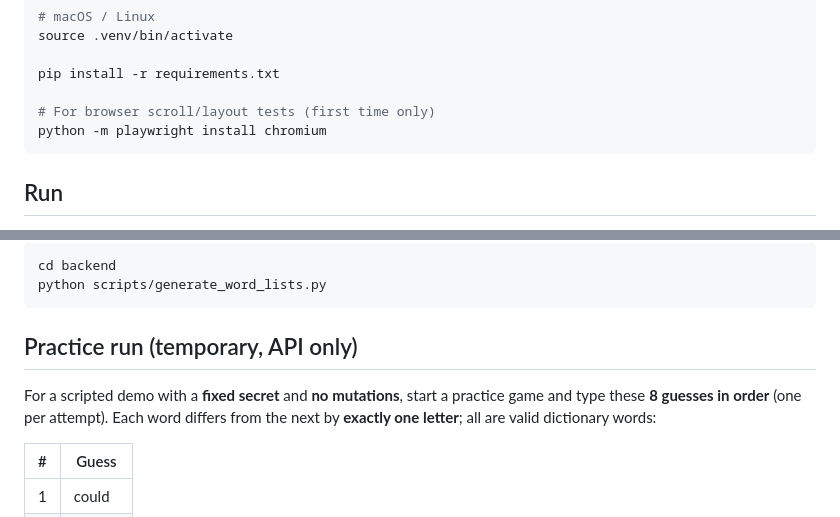
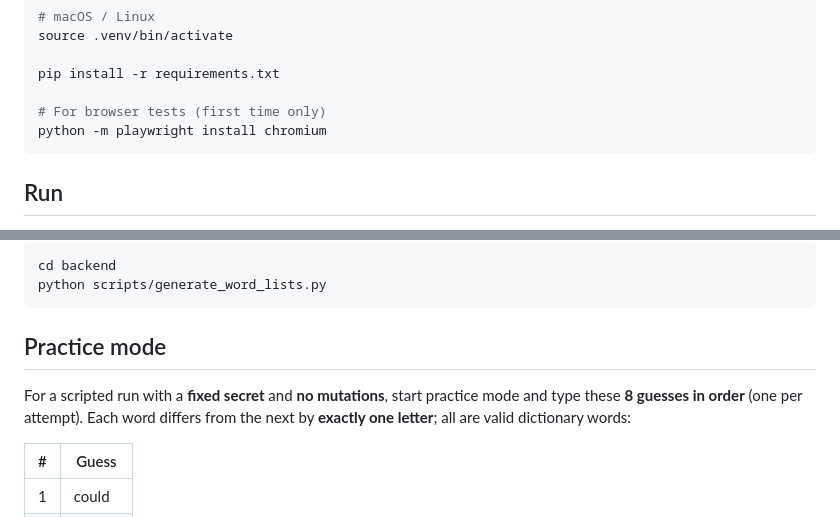
Before and after one commit to DJ-jang197/Wurdle, a Markdown page: README.md, 2 parts joined by grey strips. GitHub-like rendering.

````diff
--- a/README.md
+++ b/README.md
@@ -51,7 +57,7 @@ source .venv/bin/activate
 
 pip install -r requirements.txt
 
-# For browser scroll/layout tests (first time only)
+# For browser tests (first time only)
 python -m playwright install chromium
 ```
 
@@ -113,9 +129,9 @@ cd backend
 python scripts/generate_word_lists.py
 ```
 
-## Practice run (temporary, API only)
+## Practice mode
 
-For a scripted demo with a **fixed secret** and **no mutations**, start a practice game and type these **8 guesses in order** (one per attempt). Each word differs from the next by **exactly one letter**; all are valid dictionary words:
+For a scripted run with a **fixed secret** and **no mutations**, start practice mode and type these **8 guesses in order** (one per attempt). Each word differs from the next by **exactly one letter**; all are valid dictionary words:
 
 | # | Guess |
 |---|-------|
````
Also changed, not shown: other parts of README.md (+29 -13 lines).
